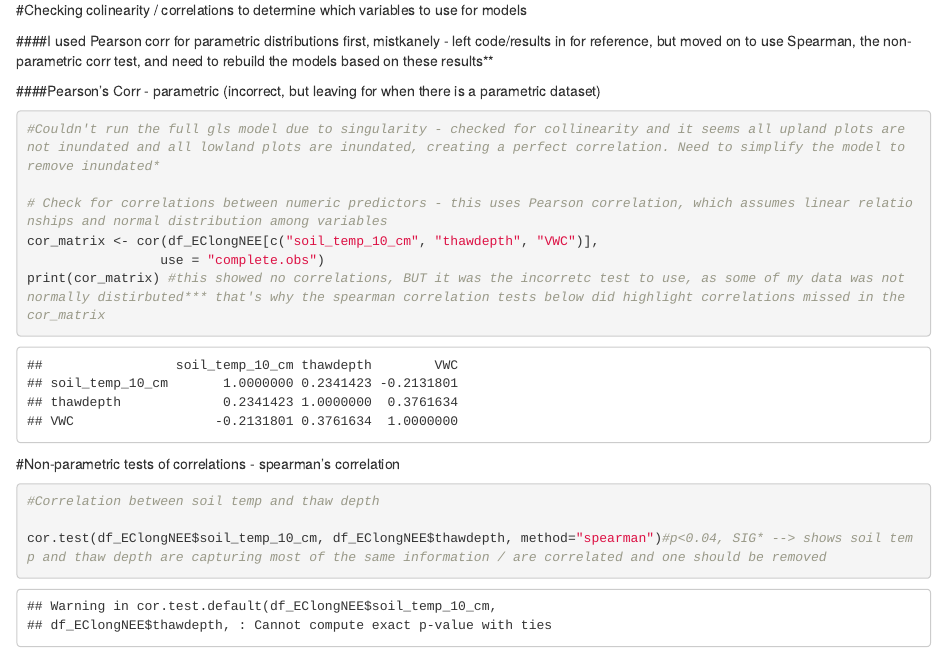
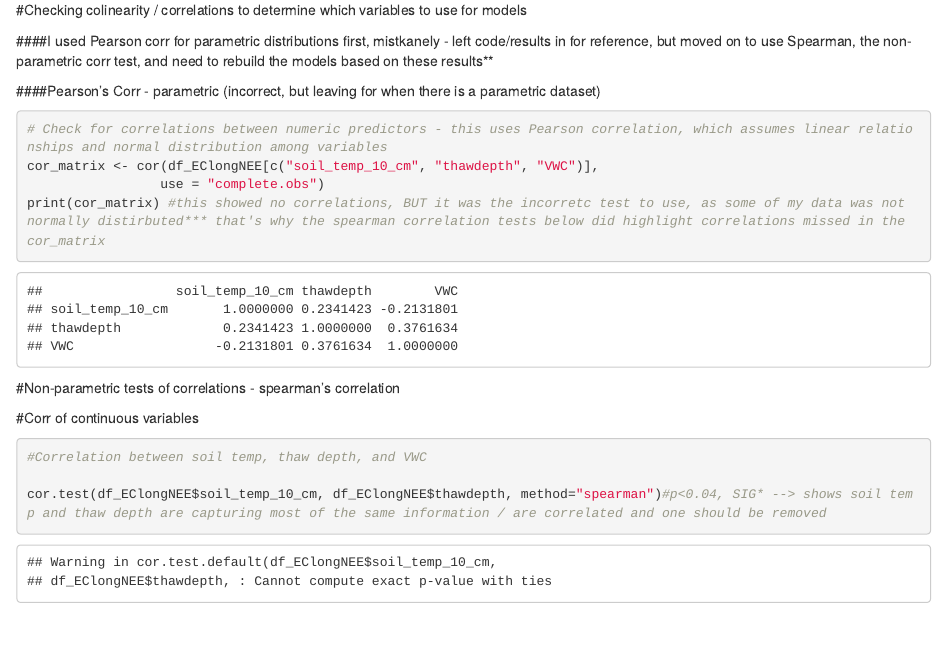
Before and after one commit to whrc/Council_Soil-Chamber-Data-Analysis, an R Markdown document (Council_Soil_Chamber_EC.NEE_statsmodels.Rmd): the page in a window 1100 px wide, from 10570 px down. Rendered offline with R 4.5, knitr and Pandoc, with nearby package versions.

Commit message:
checking correlations, minor edits

````diff
--- a/Council_Soil_Chamber_EC.NEE_statsmodels.Rmd
+++ b/Council_Soil_Chamber_EC.NEE_statsmodels.Rmd
@@ -266,8 +266,6 @@ bptest(simple_model)
 
 ####Pearson's Corr - parametric (incorrect, but leaving for when there is a parametric dataset)
 ```{r}
-#Couldn't run the full gls model due to singularity - checked for collinearity and it seems all upland plots are not inundated and all lowland plots are inundated, creating a perfect correlation. Need to simplify the model to remove inundated*
-
 # Check for correlations between numeric predictors - this uses Pearson correlation, which assumes linear relationships and normal distribution among variables
 cor_matrix <- cor(df_EClongNEE[c("soil_temp_10_cm", "thawdepth", "VWC")],
                  use = "complete.obs")
@@ -275,15 +273,16 @@ print(cor_matrix) #this showed no correlations, BUT it was the incorretc test to
 ```
 
 #Non-parametric tests of correlations - spearman's correlation
+
+#Corr of continuous variables
 ```{r}
-#Correlation between soil temp and thaw depth
+#Correlation between soil temp, thaw depth, and VWC
 
 cor.test(df_EClongNEE$soil_temp_10_cm, df_EClongNEE$thawdepth, method="spearman")#p<0.04, SIG* --> shows soil temp and thaw depth are capturing most of the same information / are correlated and one should be removed
 cor.test(df_EClongNEE$soil_temp_10_cm, df_EClongNEE$VWC, method="spearman") #p=0.2, not sig, not correlated
 cor.test(df_EClongNEE$thawdepth, df_EClongNEE$VWC, method="spearman") #p=0.11, not sig, not correlated
 
 ```
-
 
 #Checking correlation in categorical variables
 ```{r}
````
